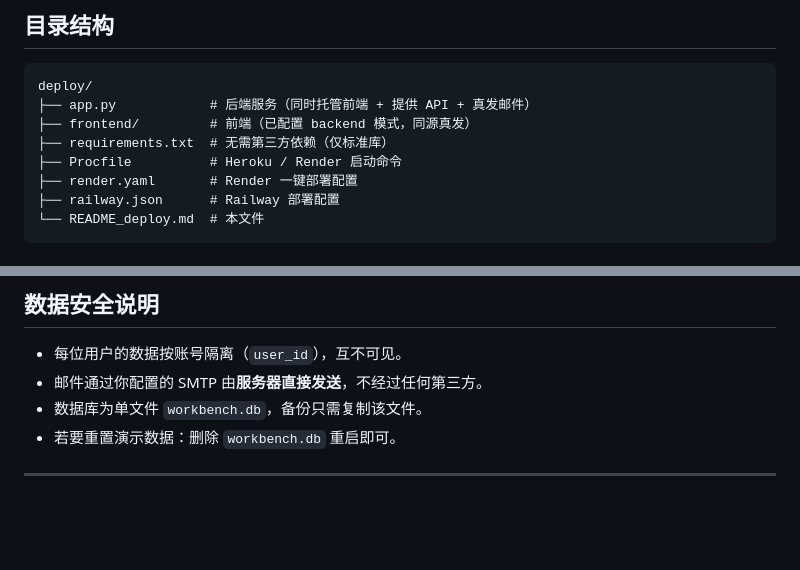
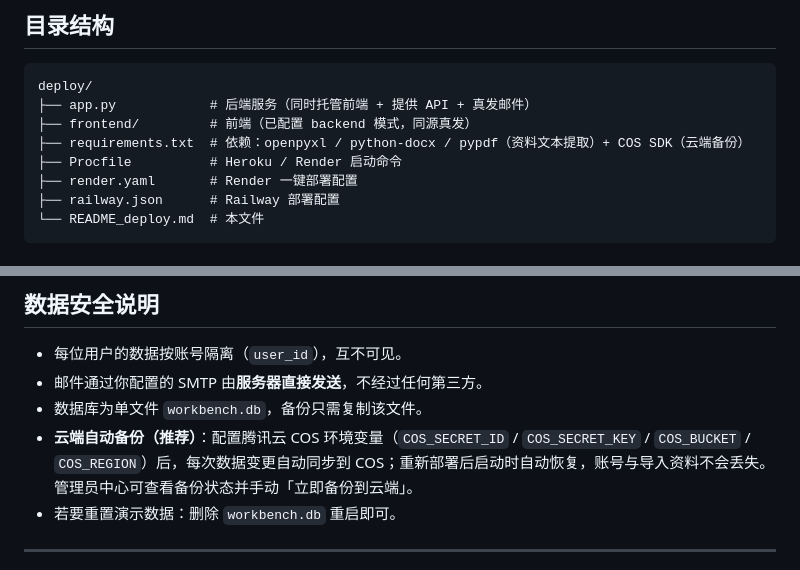
Before and after one commit to Pxc-123/mail-workbench, a Markdown page: README_deploy.md, 2 parts joined by grey strips. Drawn GitHub-style; blank space fills up the shorter version.

Commit message:
docs: README_deploy 更新依赖说明与 COS 自动备份配置指引

```diff
--- a/README_deploy.md
+++ b/README_deploy.md
@@ -11,7 +11,7 @@
 deploy/
 ├── app.py            # 后端服务（同时托管前端 + 提供 API + 真发邮件）
 ├── frontend/         # 前端（已配置 backend 模式，同源真发）
-├── requirements.txt  # 无需第三方依赖（仅标准库）
+├── requirements.txt  # 依赖：openpyxl / python-docx / pypdf（资料文本提取）+ COS SDK（云端备份）
 ├── Procfile          # Heroku / Render 启动命令
 ├── render.yaml       # Render 一键部署配置
 ├── railway.json      # Railway 部署配置
@@ -89,6 +89,7 @@ server {
 - 每位用户的数据按账号隔离（`user_id`），互不可见。
 - 邮件通过你配置的 SMTP 由**服务器直接发送**，不经过任何第三方。
 - 数据库为单文件 `workbench.db`，备份只需复制该文件。
+- **云端自动备份（推荐）**：配置腾讯云 COS 环境变量（`COS_SECRET_ID` / `COS_SECRET_KEY` / `COS_BUCKET` / `COS_REGION`）后，每次数据变更自动同步到 COS；重新部署后启动时自动恢复，账号与导入资料不会丢失。管理员中心可查看备份状态并手动「立即备份到云端」。
 - 若要重置演示数据：删除 `workbench.db` 重启即可。
 
 ---
```
